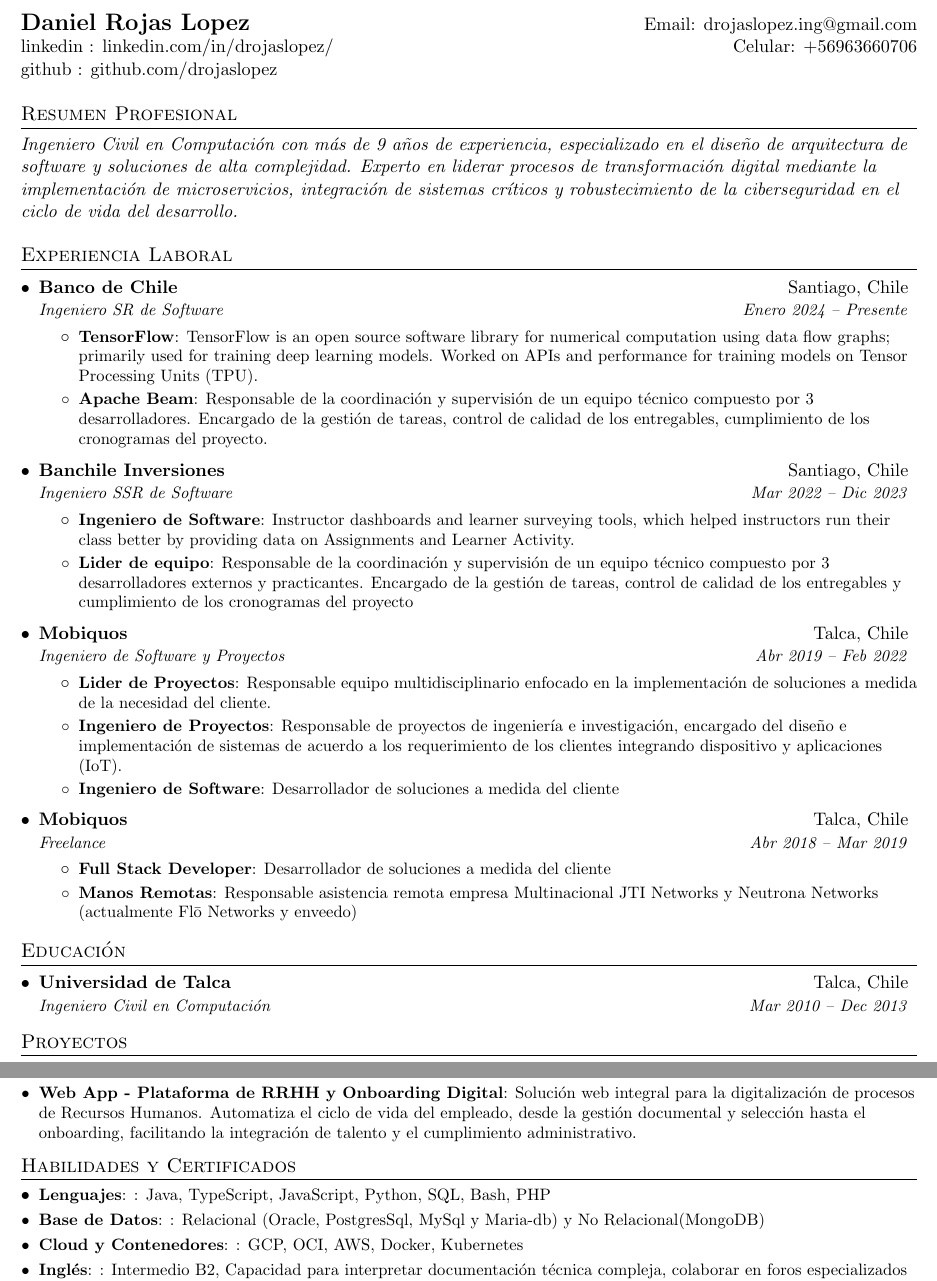
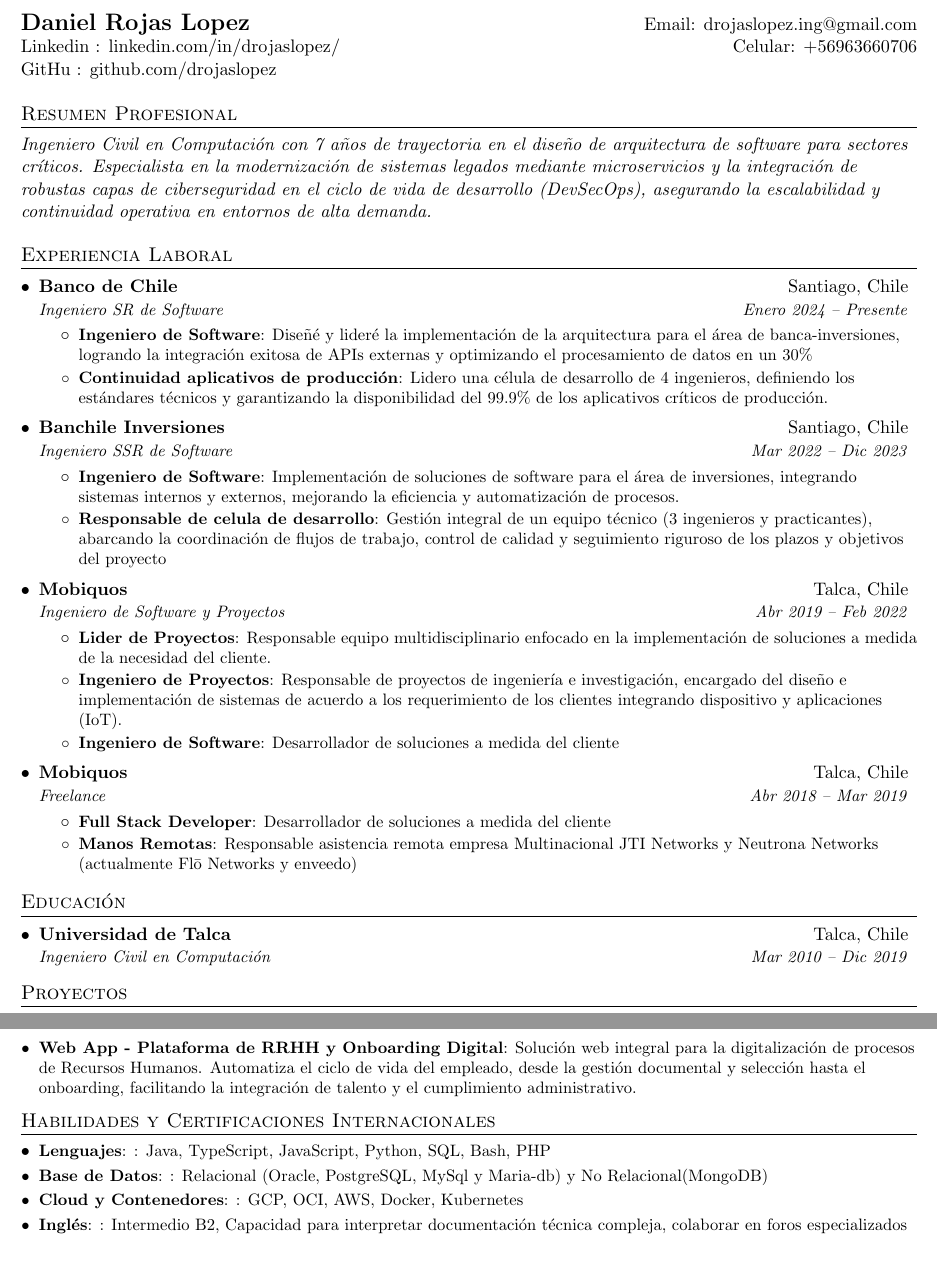
Before and after one commit to drojaslopez/CV, a LaTeX CV (CV.tex): two parts of pages 1 and 2 of 2, joined at a grey line, cut so that both start at the same text, the shorter picture padded with empty space. Compiled offline with pdfLaTeX.

Commit message:
subida 2

```diff
--- a/CV.tex
+++ b/CV.tex
@@ -88,13 +88,13 @@
 %----------HEADING-----------------
 \begin{tabular*}{\textwidth}{l@{\extracolsep{\fill}}r}
   \textbf{\href{-}{\Large Daniel Rojas Lopez}} & Email: \href{mailto:drojaslopez.ing@gmail.com}{drojaslopez.ing@gmail.com}\\
-  linkedin : \href{https://www.linkedin.com/in/drojaslopez/}{linkedin.com/in/drojaslopez/} & Celular: \href{tel:+56963660706}{+56963660706} \\
-  github : \href{https://www.github.com/drojaslopez}{github.com/drojaslopez} \\
+  Linkedin : \href{https://www.linkedin.com/in/drojaslopez/}{linkedin.com/in/drojaslopez/} & Celular: \href{tel:+56963660706}{+56963660706} \\
+  GitHu : \href{https://www.github.com/drojaslopez}{github.com/drojaslopez} \\
 
 \end{tabular*}
 
 \section{Resumen Profesional}
-  \textit{Ingeniero Civil en Computación con más de 9 años de experiencia, especializado en el diseño de arquitectura de software y soluciones de alta complejidad. Experto en liderar procesos de transformación digital mediante la implementación de microservicios, integración de sistemas críticos y robustecimiento de la ciberseguridad en el ciclo de vida del desarrollo.}
+  \textit{Ingeniero Civil en Computación con 7 años de trayectoria en el diseño de arquitectura de software para sectores críticos. Especialista en la modernización de sistemas legados mediante microservicios y la integración de robustas capas de ciberseguridad en el ciclo de vida de desarrollo (DevSecOps), asegurando la escalabilidad y continuidad operativa en entornos de alta demanda.}
 
 
 %-----------Experiencia Laboral-----------------
@@ -105,10 +105,10 @@
       {Banco de Chile}{Santiago, Chile}
       {Ingeniero SR de Software}{Enero 2024 -- Presente}
       \resumeItemListStart
-        \resumeItem{TensorFlow}
-          {TensorFlow is an open source software library for numerical computation using data flow graphs; primarily used for training deep learning models. Worked on APIs and performance for training models on Tensor Processing Units (TPU).}
-        \resumeItem{Apache Beam}
-          {Responsable de la coordinación y supervisión de un equipo técnico compuesto por 3 desarrolladores. Encargado de la gestión de tareas, control de calidad de los entregables, cumplimiento de los cronogramas del proyecto.}
+        \resumeItem{Ingeniero de Software}
+          {Diseñé y lideré la implementación de la arquitectura para el área de banca-inversiones, logrando la integración exitosa de APIs externas y optimizando el procesamiento de datos en un 30\%}
+        \resumeItem{Continuidad aplicativos de producción}
+          {Lidero una célula de desarrollo de 4 ingenieros, definiendo los estándares técnicos y garantizando la disponibilidad del 99.9\% de los aplicativos críticos de producción.}
       \resumeItemListEnd
 
 % --------Multiple Positions Heading------------
@@ -126,9 +126,9 @@
       {Ingeniero SSR de Software}{Mar 2022 -- Dic 2023}
       \resumeItemListStart
           \resumeItem{Ingeniero de Software}
-          {Instructor dashboards and learner surveying tools, which helped instructors run their class better by providing data on Assignments and Learner Activity.}
-          \resumeItem{Lider de equipo}
-          {Responsable de la coordinación y supervisión de un equipo técnico compuesto por 3 desarrolladores externos y practicantes. Encargado de la gestión de tareas, control de calidad de los entregables y cumplimiento de los cronogramas del proyecto}
+          {Implementación de soluciones de software para el área de inversiones, integrando sistemas internos y externos, mejorando la eficiencia y automatización de procesos.}
+          \resumeItem{Responsable de celula de desarrollo}
+          {Gestión integral de un equipo técnico (3 ingenieros y practicantes), abarcando la coordinación de flujos de trabajo, control de calidad y seguimiento riguroso de los plazos y objetivos del proyecto}
       \resumeItemListEnd
     \resumeSubheading
       {Mobiquos}{Talca, Chile}
@@ -189,7 +189,7 @@
   \resumeSubHeadingListStart
     \resumeSubheading
       {Universidad de Talca }{Talca, Chile}
-      {Ingeniero Civil en Computación}{Mar 2010 -- Dec 2013}
+      {Ingeniero Civil en Computación}{Mar 2010 -- Dic 2019}
     %\resumeSubheading
     % {Birla Institute of Technology and Science}{Pilani, India}
     % {Bachelor of Engineering in Electrical and Electronics; GPA: 3.66 (9.15/10.0)}{Aug 2008 -- July 2012}
@@ -222,10 +222,10 @@
 
 %--------SKILLS------------
 
-\section{Habilidades y Certificados}
+\section{Habilidades y Certificaciones Internacionales}
   \resumeSubHeadingListStart
       \resumeSubItem{Lenguajes}{: Java, TypeScript, JavaScript, Python, SQL, Bash, PHP}
-      \resumeSubItem{Base de Datos}{: Relacional (Oracle, PostgresSql, MySql y Maria-db) y No Relacional(MongoDB)}
+      \resumeSubItem{Base de Datos}{: Relacional (Oracle, PostgreSQL, MySql y Maria-db) y No Relacional(MongoDB)}
       \resumeSubItem{Cloud y Contenedores}{: GCP, OCI, AWS, Docker, Kubernetes}
       \resumeSubItem{Inglés}{: Intermedio B2, Capacidad para interpretar documentación técnica compleja, colaborar en foros especializados y mantener una comunicación fluida y efectiva en entornos internacionales.}
       \resumeSubItem{Certificados}{: Linux Foundation LFS151.x, OCI Foundations Associate, Desafio Latam(Backend con typescript, DEVOPS con IA)}
```
Also changed, not shown: CV.pdf.
